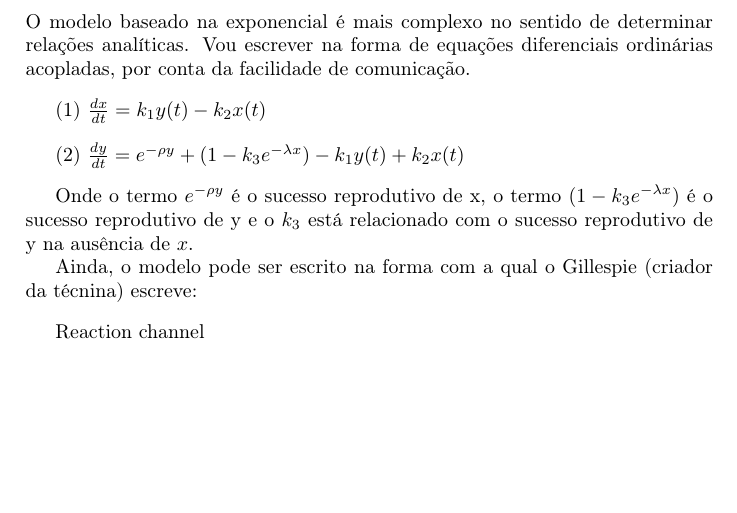
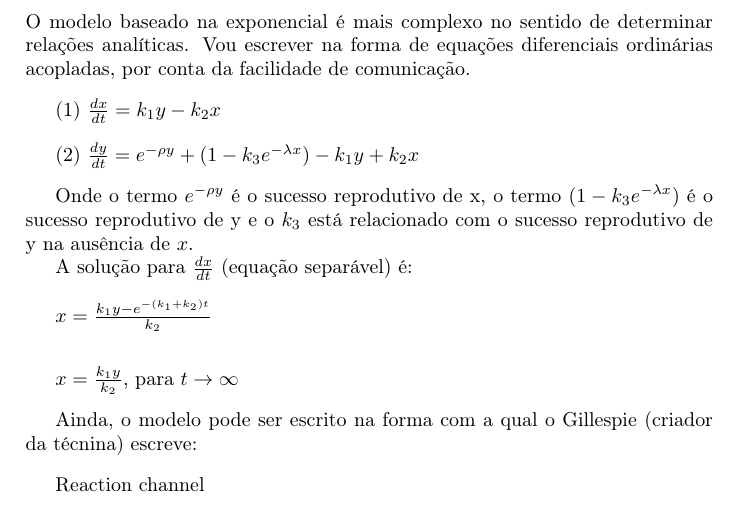
Before and after one commit to fernandosm/estrategia, a LaTeX document (Documentacao/documentacao.tex, which reads Documentacao/Metodo.tex): part of page 4 of 5, cut so that both start at the same text, the shorter picture padded with empty space. Compiled offline with pdfLaTeX; a LaTeX package or settings file that is missing is left out.

Commit message:
Solução de dx/dt do modelo exponencial e algumas correções de formatação das equações

```diff
--- a/Documentacao/Metodo.tex
+++ b/Documentacao/Metodo.tex
@@ -7,13 +7,23 @@ Ainda é importante lembrar que a população é fixa, como havíamos discutido,
 O modelo baseado na exponencial é mais complexo no sentido de determinar relações analíticas. Vou escrever na forma de equações diferenciais ordinárias acopladas, por conta da facilidade de comunicação.
 
 \vspace{3 mm}
-(1) $\frac{dx}{dt} = k_1 y(t) -k_2 x(t)$
+(1) $\frac{dx}{dt} = k_1 y -k_2 x$
 
 \vspace{3 mm}
-(2) $\frac{dy}{dt}= e^{-\rho y} + (1-k_3 e^{-\lambda x}) -k_1 y(t) +k_2 x(t)$
+(2) $\frac{dy}{dt}= e^{-\rho y} + (1-k_3 e^{-\lambda x}) -k_1 y +k_2 x$
 \vspace{3 mm}
 
 Onde o termo $e^{-\rho y}$ é o sucesso reprodutivo de x, o termo $(1-k_3 e^{-\lambda x})$ é o sucesso reprodutivo de y e o $k_3$ está relacionado com o sucesso reprodutivo de y na ausência de $x$.
+
+A solução para $\frac{dx}{dt}$ (equação separável) é:
+
+\vspace{3 mm}
+$x=\frac{k_1 y - e^{-(k_1 + k_2)t}}{k_2}$
+\vspace{3 mm}
+
+\vspace{3 mm}
+$x=\frac{k_1 y}{k_2}$, para $t \rightarrow \infty$
+\vspace{3 mm}
 
 Ainda, o modelo pode ser escrito na forma com a qual o Gillespie (criador da técnina) escreve:
 
```
